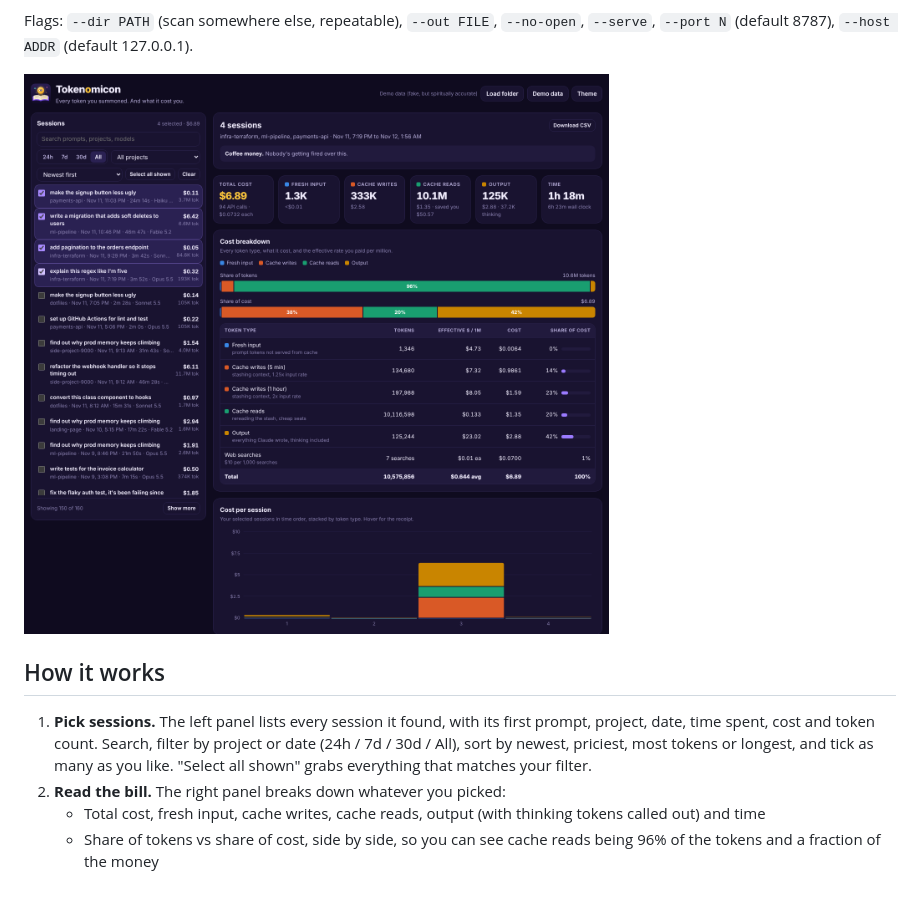
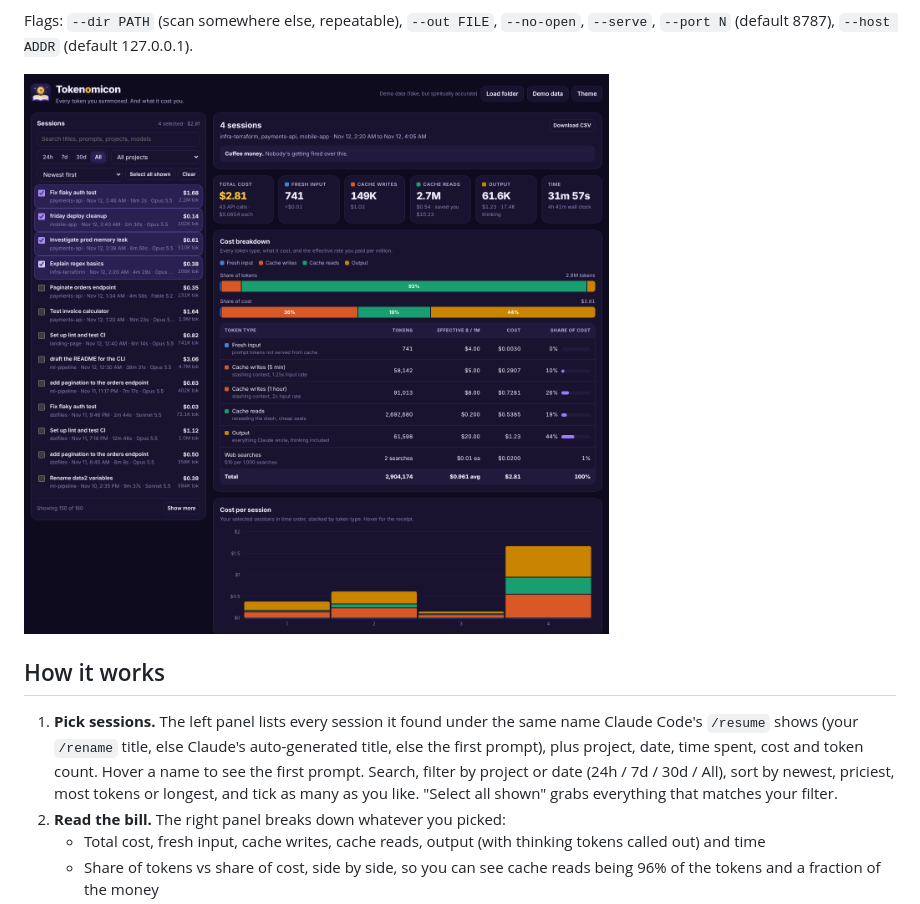
Before and after one commit to shankar-sachin/tokenomicon, a Markdown page: README.md, the part around the change. GitHub-like rendering; pictures changed too: assets/preview.png.

```diff
--- a/README.md
+++ b/README.md
@@ -27,7 +27,7 @@ Flags: `--dir PATH` (scan somewhere else, repeatable), `--out FILE`, `--no-open`
 
 ## How it works
 
-1. **Pick sessions.** The left panel lists every session it found, with its first prompt, project, date, time spent, cost and token count. Search, filter by project or date (24h / 7d / 30d / All), sort by newest, priciest, most tokens or longest, and tick as many as you like. "Select all shown" grabs everything that matches your filter.
+1. **Pick sessions.** The left panel lists every session it found under the same name Claude Code's `/resume` shows (your `/rename` title, else Claude's auto-generated title, else the first prompt), plus project, date, time spent, cost and token count. Hover a name to see the first prompt. Search, filter by project or date (24h / 7d / 30d / All), sort by newest, priciest, most tokens or longest, and tick as many as you like. "Select all shown" grabs everything that matches your filter.
 2. **Read the bill.** The right panel breaks down whatever you picked:
    - Total cost, fresh input, cache writes, cache reads, output (with thinking tokens called out) and time
    - Share of tokens vs share of cost, side by side, so you can see cache reads being 96% of the tokens and a fraction of the money
```
Also changed, not shown: 2 other files.
